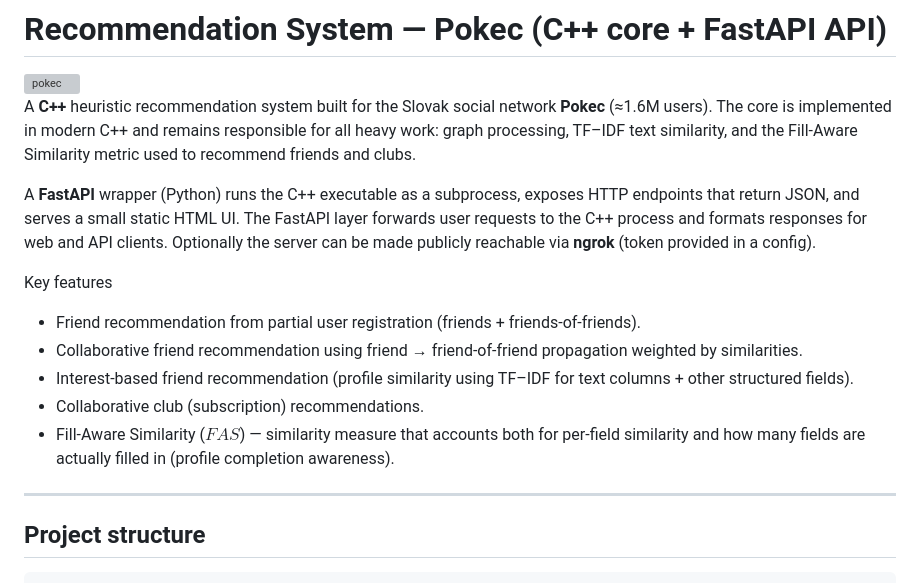
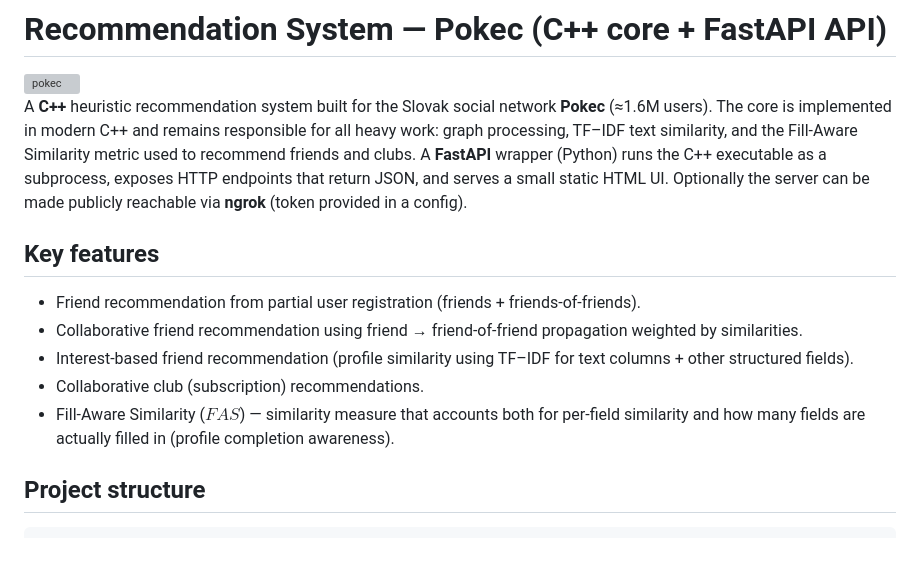
Before and after one commit to pymlex/recommendation-system-pokec, a Markdown page: README.md, the part around the change. Drawn GitHub-style; blank space fills up the shorter version; grey boxes are pictures that could not be loaded.

```diff
--- a/README.md
+++ b/README.md
@@ -2,12 +2,9 @@
 
 <img width="345" height="126" alt="pokec" src="https://github.com/user-attachments/assets/952bd94b-4ddd-4d02-bb43-d8960b75cb9c" />
 
-A **C++** heuristic recommendation system built for the Slovak social network **Pokec** (≈1.6M users).
-The core is implemented in modern C++ and remains responsible for all heavy work: graph processing, TF–IDF text similarity, and the Fill-Aware Similarity metric used to recommend friends and clubs.
+A **C++** heuristic recommendation system built for the Slovak social network **Pokec** (≈1.6M users). The core is implemented in modern C++ and remains responsible for all heavy work: graph processing, TF–IDF text similarity, and the Fill-Aware Similarity metric used to recommend friends and clubs. A **FastAPI** wrapper (Python) runs the C++ executable as a subprocess, exposes HTTP endpoints that return JSON, and serves a small static HTML UI. Optionally the server can be made publicly reachable via **ngrok** (token provided in a config).
 
-A **FastAPI** wrapper (Python) runs the C++ executable as a subprocess, exposes HTTP endpoints that return JSON, and serves a small static HTML UI. The FastAPI layer forwards user requests to the C++ process and formats responses for web and API clients. Optionally the server can be made publicly reachable via **ngrok** (token provided in a config).
-
-Key features
+## Key features
 
 * Friend recommendation from partial user registration (friends + friends-of-friends).
 * Collaborative friend recommendation using friend → friend-of-friend propagation weighted by similarities.
@@ -15,7 +12,6 @@ Key features
 * Collaborative club (subscription) recommendations.
 * Fill-Aware Similarity ($FAS$) — similarity measure that accounts both for per-field similarity and how many fields are actually filled in (profile completion awareness).
 
----
 
 ## Project structure
 
```
